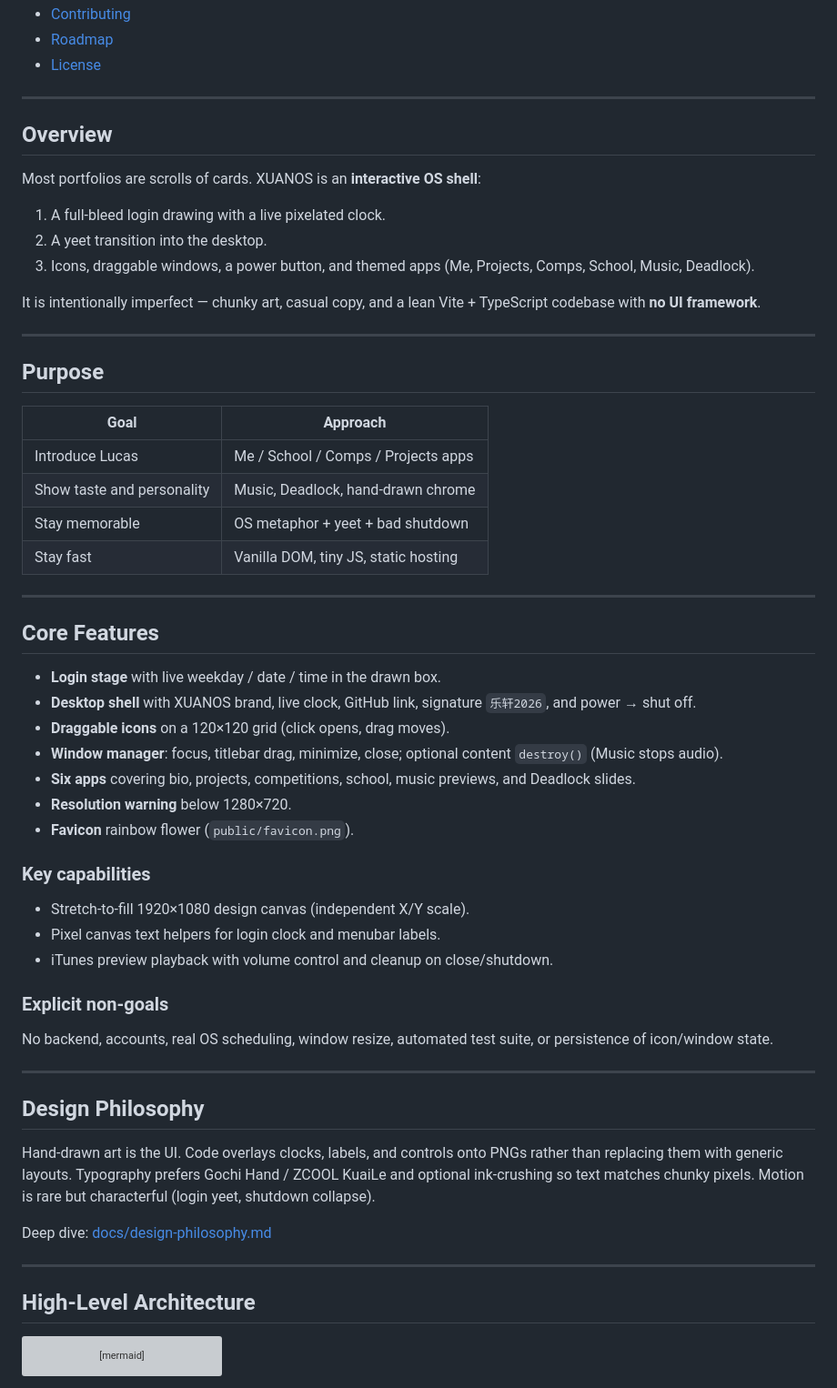
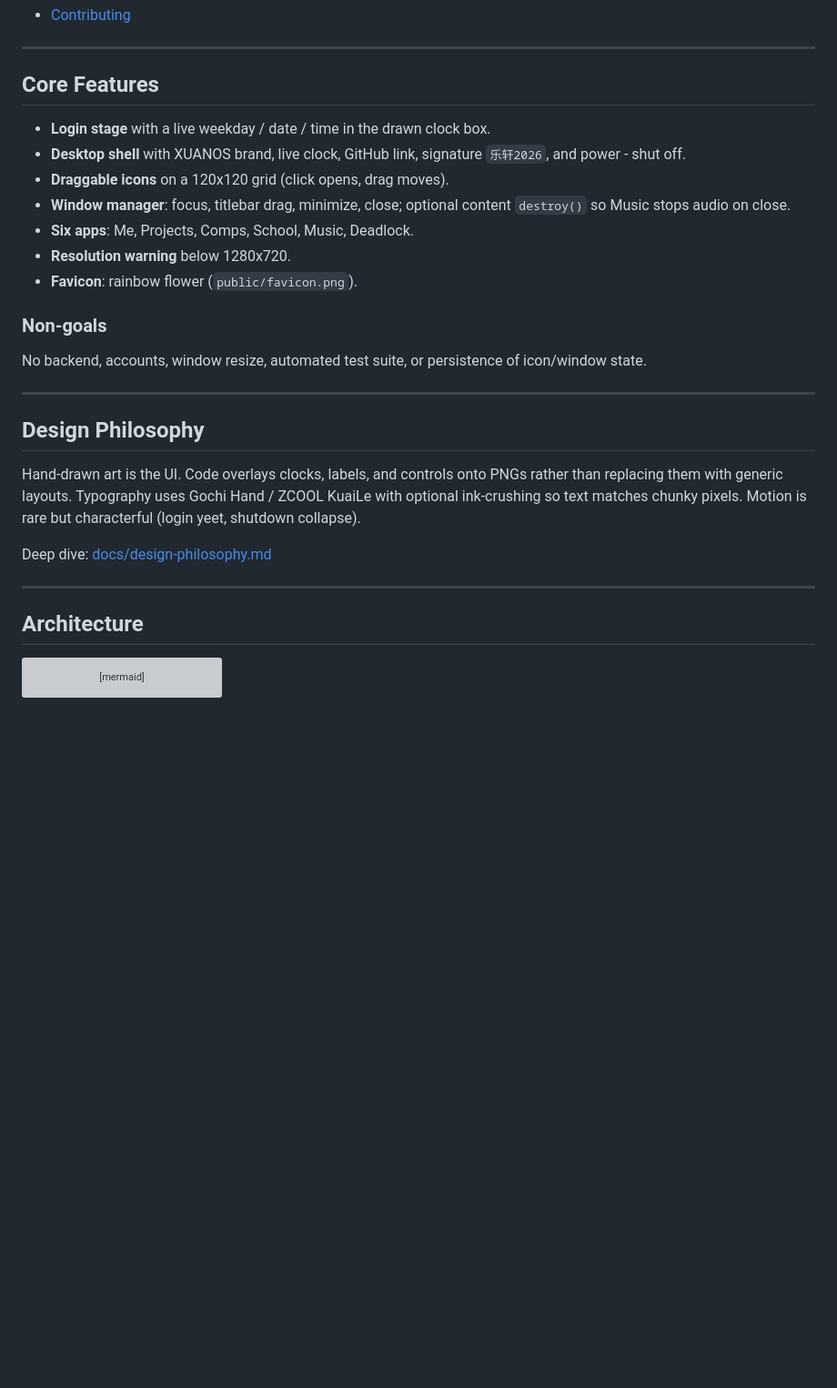
Before and after one commit to ZhaLuc/xuanOS, a Markdown page: README.md, the part around one of its changes. Shown at 91% size. Rendered like a GitHub page; blank space fills up the shorter version; grey boxes are pictures that could not be loaded.

````diff
--- a/README.md
+++ b/README.md
@@ -34,63 +59,32 @@ Repository: [https://github.com/LucasZhang3/pf](https://github.com/LucasZhang3/p
 - [Contributing](#contributing)
-- [Roadmap](#roadmap)
-- [License](#license)
-
----
-
-## Overview
-
-Most portfolios are scrolls of cards. XUANOS is an **interactive OS shell**:
-
-1. A full-bleed login drawing with a live pixelated clock.
-2. A yeet transition into the desktop.
-3. Icons, draggable windows, a power button, and themed apps (Me, Projects, Comps, School, Music, Deadlock).
-
-It is intentionally imperfect — chunky art, casual copy, and a lean Vite + TypeScript codebase with **no UI framework**.
-
----
-
-## Purpose
-
-| Goal | Approach |
-| --- | --- |
-| Introduce Lucas | Me / School / Comps / Projects apps |
-| Show taste and personality | Music, Deadlock, hand-drawn chrome |
-| Stay memorable | OS metaphor + yeet + bad shutdown |
-| Stay fast | Vanilla DOM, tiny JS, static hosting |
 
 ---
 
 ## Core Features
 
-- **Login stage** with live weekday / date / time in the drawn box.
-- **Desktop shell** with XUANOS brand, live clock, GitHub link, signature `乐轩2026`, and power → shut off.
-- **Draggable icons** on a 120×120 grid (click opens, drag moves).
-- **Window manager**: focus, titlebar drag, minimize, close; optional content `destroy()` (Music stops audio).
-- **Six apps** covering bio, projects, competitions, school, music previews, and Deadlock slides.
-- **Resolution warning** below 1280×720.
-- **Favicon** rainbow flower (`public/favicon.png`).
+- **Login stage** with a live weekday / date / time in the drawn clock box.
+- **Desktop shell** with XUANOS brand, live clock, GitHub link, signature `乐轩2026`, and power - shut off.
+- **Draggable icons** on a 120x120 grid (click opens, drag moves).
+- **Window manager**: focus, titlebar drag, minimize, close; optional content `destroy()` so Music stops audio on close.
+- **Six apps**: Me, Projects, Comps, School, Music, Deadlock.
+- **Resolution warning** below 1280x720.
+- **Favicon**: rainbow flower (`public/favicon.png`).
 
-### Key capabilities
+### Non-goals
 
-- Stretch-to-fill 1920×1080 design canvas (independent X/Y scale).
-- Pixel canvas text helpers for login clock and menubar labels.
-- iTunes preview playback with volume control and cleanup on close/shutdown.
-
-### Explicit non-goals
-
-No backend, accounts, real OS scheduling, window resize, automated test suite, or persistence of icon/window state.
+No backend, accounts, window resize, automated test suite, or persistence of icon/window state.
 
 ---
 
 ## Design Philosophy
 
-Hand-drawn art is the UI. Code overlays clocks, labels, and controls onto PNGs rather than replacing them with generic layouts. Typography prefers Gochi Hand / ZCOOL KuaiLe and optional ink-crushing so text matches chunky pixels. Motion is rare but characterful (login yeet, shutdown collapse).
+Hand-drawn art is the UI. Code overlays clocks, labels, and controls onto PNGs rather than replacing them with generic layouts. Typography uses Gochi Hand / ZCOOL KuaiLe with optional ink-crushing so text matches chunky pixels. Motion is rare but characterful (login yeet, shutdown collapse).
 
 Deep dive: [docs/design-philosophy.md](./docs/design-philosophy.md)
 
 ---
 
-## High-Level Architecture
+## Architecture
 
 ```mermaid
 flowchart TB
````
Also changed, not shown: other parts of README.md (+62 -80 lines).
